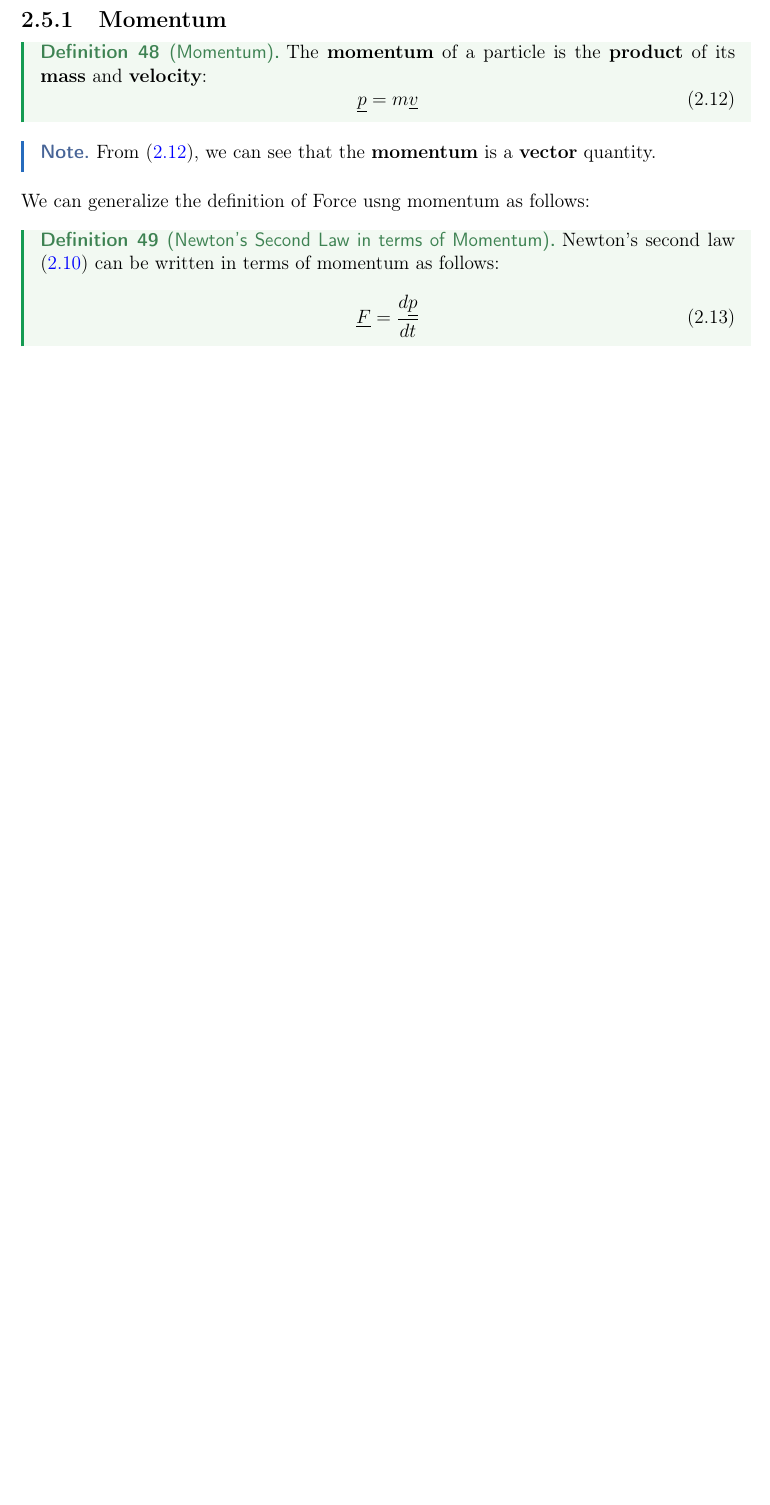
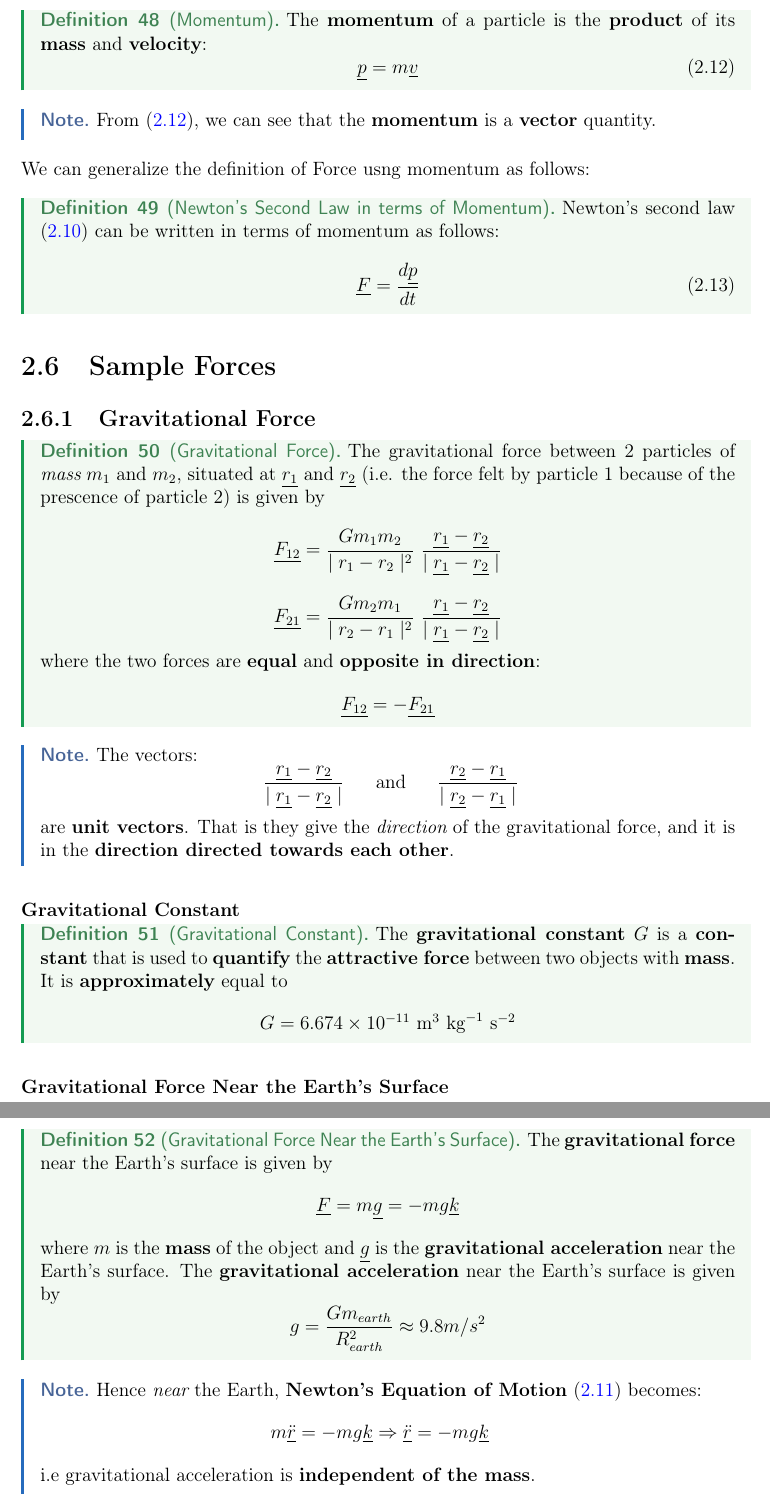
Before and after one commit to akash-g0807/University-Notes, a LaTeX document (bachelor-2/semester-1/classical-dynamics/master.tex, which reads bachelor-2/semester-1/classical-dynamics/sample-forces.tex): part of page 44 of 44 before the commit and two parts of pages 44 and 45 of 45 after it, the two joined at a grey line, cut at the place of the change, the shorter picture padded with empty space. Compiled offline with pdfLaTeX.

Commit message:
Added Sample Forces:Gravitational Force

```diff
--- a/bachelor-2/semester-1/classical-dynamics/master.tex
+++ b/bachelor-2/semester-1/classical-dynamics/master.tex
@@ -53,4 +53,5 @@
 \input{inertial-frames.tex}
 \input{newtons-laws.tex}
 \input{equation-of-motion.tex}
+\input{sample-forces.tex}
 \end{document}
--- /dev/null
+++ b/bachelor-2/semester-1/classical-dynamics/sample-forces.tex
@@ -0,0 +1,38 @@
+\section{Sample Forces}
+\subsection{Gravitational Force}
+
+\begin{definition}[Gravitational Force]
+	The gravitational force between 2 particles of {\em mass} $m_{1}$ and $m_{2}$, situated at $\underline{r_{1}}$ and $\underline{r_{2}}$ (i.e. the force felt by particle 1 because of the prescence of particle 2) is given by
+	$$\underline{F_{12}} = \frac{Gm_{1}m_{2}}{\mid r_{1} - r_{2} \mid^{2}} \ \frac{\underline{r_{1}} - \underline{r_{2}}}{\mid \underline{r_{1}} - \underline{r_{2}} \mid}$$
+	$$\underline{F_{21}} = \frac{Gm_{2}m_{1}}{\mid r_{2} - r_{1} \mid^{2}} \ \frac{\underline{r_{1}} - \underline{r_{2}}}{\mid \underline{r_{1}} - \underline{r_{2}} \mid}$$
+	where the two forces are {\bf equal} and {\bf opposite in direction}:  $$\underline{F_{12}} = -\underline{F_{21}}$$
+\end{definition}
+
+\begin{note}
+	The vectors:
+	$$\ \frac{\underline{r_{1}} - \underline{r_{2}}}{\mid \underline{r_{1}} - \underline{r_{2}} \mid} \ \ \ \ \ \text{and} \ \ \ \ \  \frac{\underline{r_{2}} - \underline{r_{1}}}{\mid \underline{r_{2}} - \underline{r_{1}} \mid}$$
+	are {\bf unit vectors}. That is they give the {\em direction} of the gravitational force, and it is in the {\bf direction directed towards each other}.
+
+\end{note}
+
+\subsubsection{Gravitational Constant}
+
+\begin{definition}[Gravitational Constant]
+	The {\bf gravitational constant} $G$ is a {\bf constant} that is used to {\bf quantify} the {\bf attractive force} between two objects with {\bf mass}. It is {\bf approximately} equal to
+	$$G = 6.674 \times 10^{-11} \ \text{m}^{3} \ \text{kg}^{-1} \ \text{s}^{-2}$$
+\end{definition}
+
+\subsubsection{Gravitational Force Near the Earth's Surface}
+
+\begin{definition}[Gravitational Force Near the Earth's Surface]
+	The {\bf gravitational force} near the Earth's surface is given by
+	$$\underline{F} = m\underline{g} = -mg\underline{k}$$
+	where $m$ is the {\bf mass} of the object and $\underline{g}$ is the {\bf gravitational acceleration} near the Earth's surface. The {\bf gravitational acceleration} near the Earth's surface is given by
+	$$g = \frac{Gm_{earth}}{R^{2}_{earth}} \approx 9.8m/s^2 $$
+\end{definition}
+\begin{note}
+	Hence {\em near} the Earth, {\bf Newton's Equation of Motion} (\ref{eq: equation-of-motion}) becomes:
+	$$\begin{aligned} m\underline{\ddot{r}} = -mg\underline{k} &\Rightarrow \underline{\ddot{r}} = -mg\underline{k} \end{aligned}$$
+	i.e gravitational acceleration is {\bf independent of the mass}.
+
+\end{note}
```
